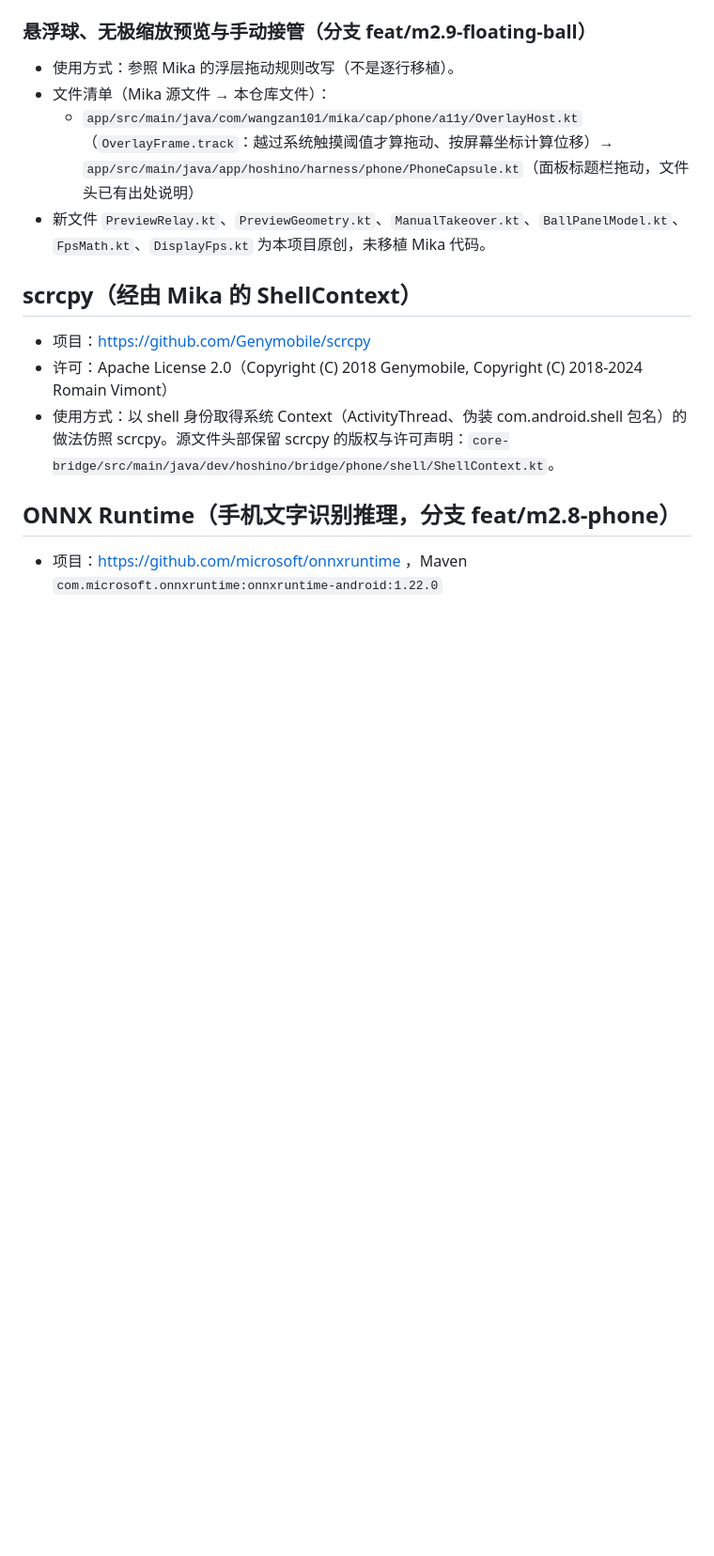
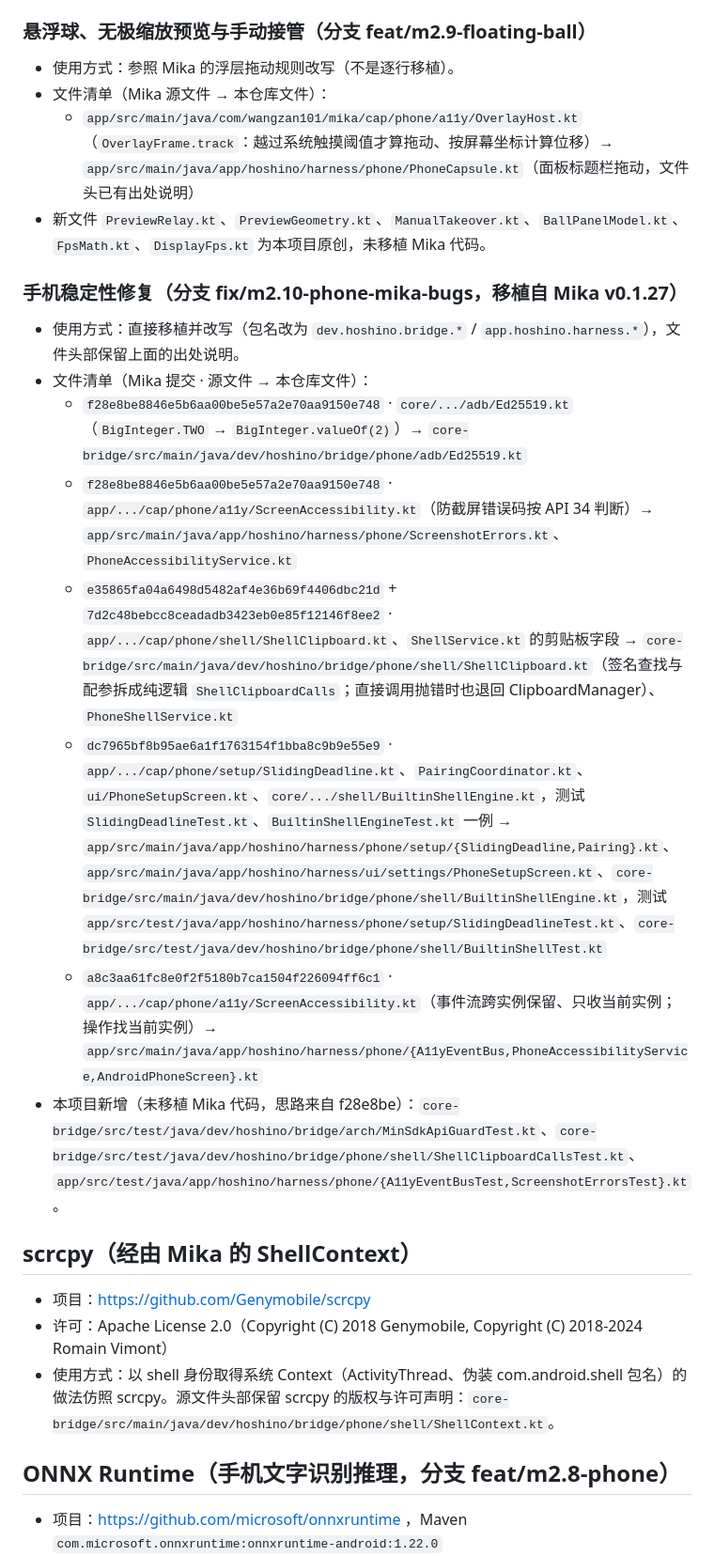
Before and after one commit to senseixiaomisensei-sudo/hoshino-harness-android, a Markdown page: THIRD_PARTY_NOTICES.md, the part around the change. Shown at 94% size. GitHub-like rendering; blank space fills up the shorter version.

Commit message:
docs: m2.10 手机修复说明与 Mika 移植出处

```diff
--- a/THIRD_PARTY_NOTICES.md
+++ b/THIRD_PARTY_NOTICES.md
@@ -125,6 +125,17 @@ Copyright 2026 wangzan101
   - `app/src/main/java/com/wangzan101/mika/cap/phone/a11y/OverlayHost.kt`（`OverlayFrame.track`：越过系统触摸阈值才算拖动、按屏幕坐标计算位移）→ `app/src/main/java/app/hoshino/harness/phone/PhoneCapsule.kt`（面板标题栏拖动，文件头已有出处说明）
 - 新文件 `PreviewRelay.kt`、`PreviewGeometry.kt`、`ManualTakeover.kt`、`BallPanelModel.kt`、`FpsMath.kt`、`DisplayFps.kt` 为本项目原创，未移植 Mika 代码。
 
+### 手机稳定性修复（分支 fix/m2.10-phone-mika-bugs，移植自 Mika v0.1.27）
+
+- 使用方式：直接移植并改写（包名改为 `dev.hoshino.bridge.*` / `app.hoshino.harness.*`），文件头部保留上面的出处说明。
+- 文件清单（Mika 提交 · 源文件 → 本仓库文件）：
+  - `f28e8be8846e5b6aa00be5e57a2e70aa9150e748` · `core/.../adb/Ed25519.kt`（`BigInteger.TWO` → `BigInteger.valueOf(2)`）→ `core-bridge/src/main/java/dev/hoshino/bridge/phone/adb/Ed25519.kt`
+  - `f28e8be8846e5b6aa00be5e57a2e70aa9150e748` · `app/.../cap/phone/a11y/ScreenAccessibility.kt`（防截屏错误码按 API 34 判断）→ `app/src/main/java/app/hoshino/harness/phone/ScreenshotErrors.kt`、`PhoneAccessibilityService.kt`
+  - `e35865fa04a6498d5482af4e36b69f4406dbc21d` + `7d2c48bebcc8ceadadb3423eb0e85f12146f8ee2` · `app/.../cap/phone/shell/ShellClipboard.kt`、`ShellService.kt` 的剪贴板字段 → `core-bridge/src/main/java/dev/hoshino/bridge/phone/shell/ShellClipboard.kt`（签名查找与配参拆成纯逻辑 `ShellClipboardCalls`；直接调用抛错时也退回 ClipboardManager）、`PhoneShellService.kt`
+  - `dc7965bf8b95ae6a1f1763154f1bba8c9b9e55e9` · `app/.../cap/phone/setup/SlidingDeadline.kt`、`PairingCoordinator.kt`、`ui/PhoneSetupScreen.kt`、`core/.../shell/BuiltinShellEngine.kt`，测试 `SlidingDeadlineTest.kt`、`BuiltinShellEngineTest.kt` 一例 → `app/src/main/java/app/hoshino/harness/phone/setup/{SlidingDeadline,Pairing}.kt`、`app/src/main/java/app/hoshino/harness/ui/settings/PhoneSetupScreen.kt`、`core-bridge/src/main/java/dev/hoshino/bridge/phone/shell/BuiltinShellEngine.kt`，测试 `app/src/test/java/app/hoshino/harness/phone/setup/SlidingDeadlineTest.kt`、`core-bridge/src/test/java/dev/hoshino/bridge/phone/shell/BuiltinShellTest.kt`
+  - `a8c3aa61fc8e0f2f5180b7ca1504f226094ff6c1` · `app/.../cap/phone/a11y/ScreenAccessibility.kt`（事件流跨实例保留、只收当前实例；操作找当前实例）→ `app/src/main/java/app/hoshino/harness/phone/{A11yEventBus,PhoneAccessibilityService,AndroidPhoneScreen}.kt`
+- 本项目新增（未移植 Mika 代码，思路来自 f28e8be）：`core-bridge/src/test/java/dev/hoshino/bridge/arch/MinSdkApiGuardTest.kt`、`core-bridge/src/test/java/dev/hoshino/bridge/phone/shell/ShellClipboardCallsTest.kt`、`app/src/test/java/app/hoshino/harness/phone/{A11yEventBusTest,ScreenshotErrorsTest}.kt`。
+
 ## scrcpy（经由 Mika 的 ShellContext）
 
 - 项目：https://github.com/Genymobile/scrcpy
```
Also changed, not shown: docs/m2.10-phone-mika-fixes.md (added, +24 -0 lines).
